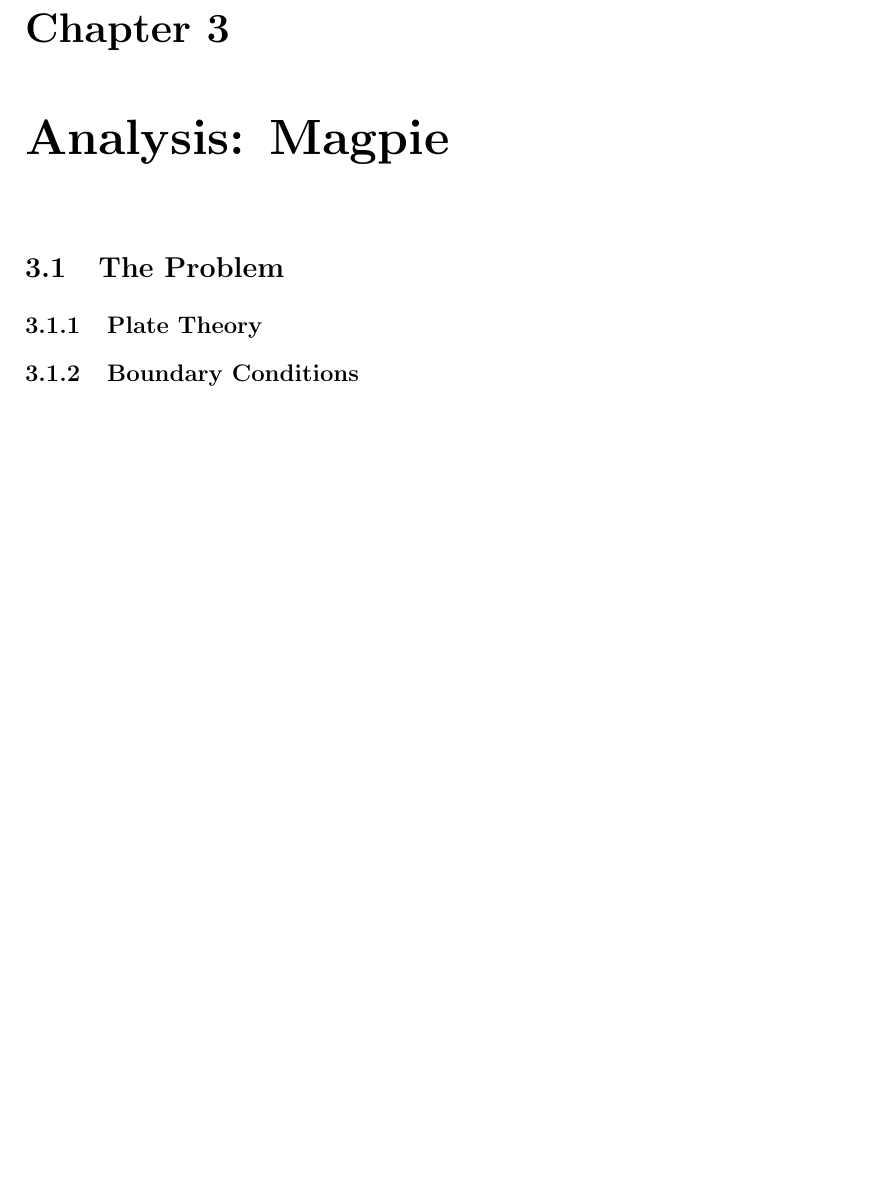
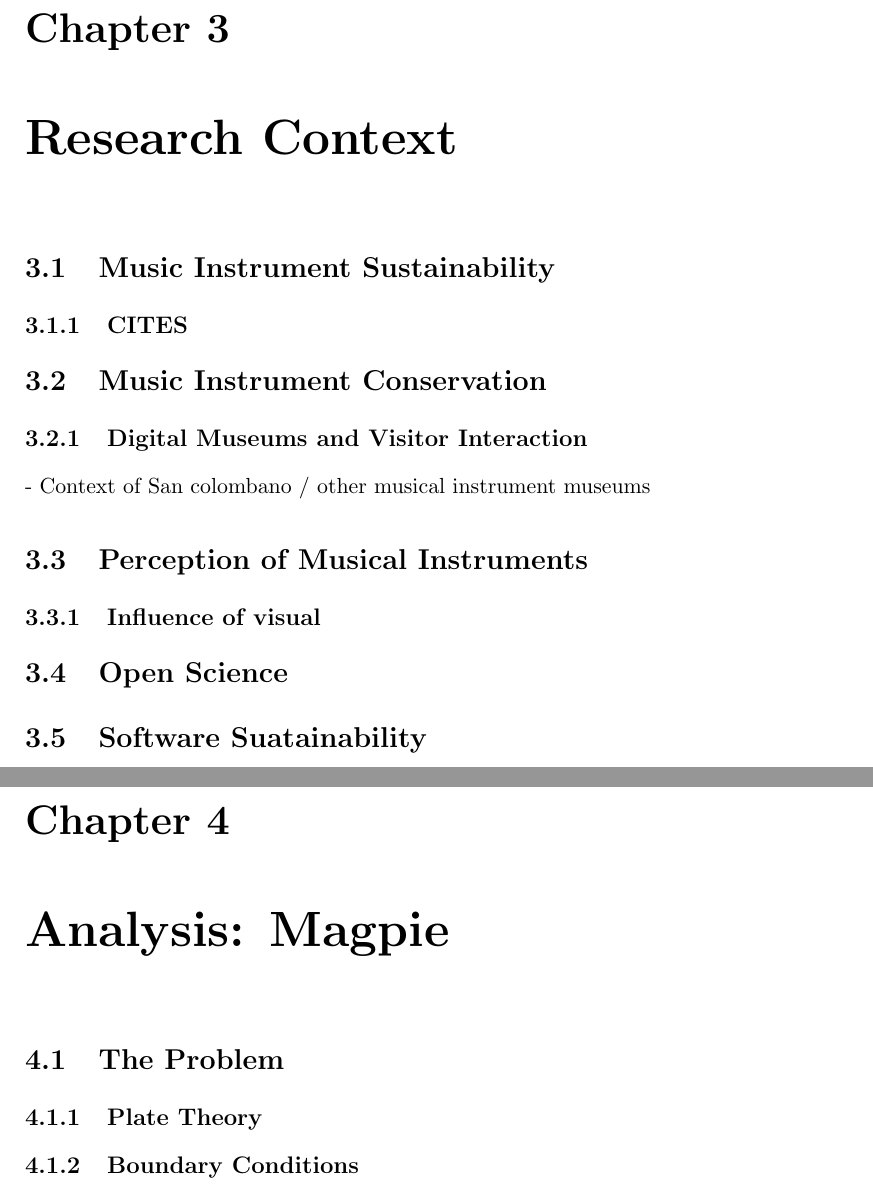
Before and after one commit to mhamilt/phd-thesis, a LaTeX thesis (main.tex, which reads articles/context.tex): part of page 19 of 25 before the commit and two parts of pages 19 and 21 of 27 after it, the two joined at a grey line, cut so that both start at the same text, the shorter picture padded with empty space. Compiled offline with pdfLaTeX.

Commit message:
add some section headings

```diff
--- a/articles/context.tex
+++ b/articles/context.tex
@@ -0,0 +1,13 @@
+\chapter{Research Context}
+
+
+\section{Music Instrument Sustainability}
+\subsection{CITES}
+\section{Music Instrument Conservation}
+\subsection{Digital Museums and Visitor Interaction}
+- Context of San colombano / other musical instrument museums
+\section{Perception of Musical Instruments}
+\subsection{Influence of visual}
+
+\section{Open Science}
+\section{Software Suatainability}
```
Also changed, not shown: articles/future.tex (+5 -0 lines), articles/interaction.tex (+2 -4 lines), articles/synthesis.tex (+4 -0 lines).
